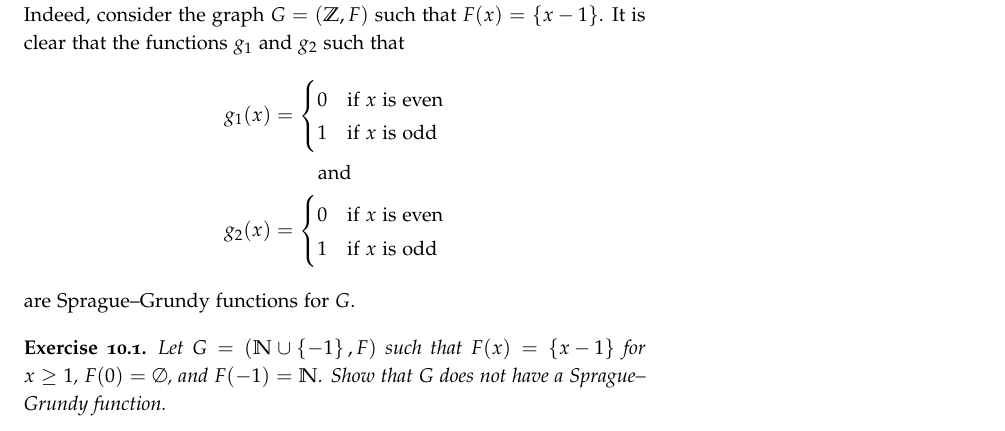
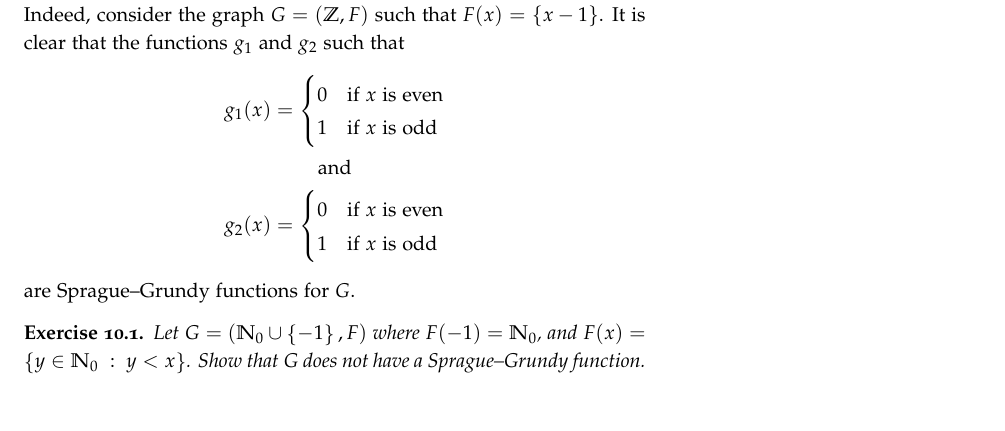
Before and after one commit to alexanderknop/I2DM, a LaTeX thesis (main.tex, which reads parts/part_2/chapter_10_graph_games.tex): part of page 74 of 179, cut so that both start at the same text. The pictures show the PDF file I2DM.pdf that the author committed with the source.

Commit message:
Fix a mistake in the exercise

```diff
--- a/parts/part_2/chapter_10_graph_games.tex
+++ b/parts/part_2/chapter_10_graph_games.tex
@@ -124,8 +124,8 @@ such that
 are Sprague--Grundy functions for $G$.
 
 \begin{exercise}
-    Let $G = (\N \cup \set{-1}, F)$ such that $F(x) = \set{x - 1}$ for $x \ge 1$,
-    $F(0) = \emptyset$, and $F(-1) = \N$.
+    Let $G = (\N_0 \cup \set{-1}, F)$ where
+    $F(-1) = \N_0$, and $F(x) = \set[y < x]{y \in \N_0}$.
     Show that $G$ does not have a Sprague--Grundy function.
 \end{exercise}
 
```
Also changed, not shown: I2DM.pdf, parts/part_2/chapter_10_graph_games.tex (3 more changed lines).
